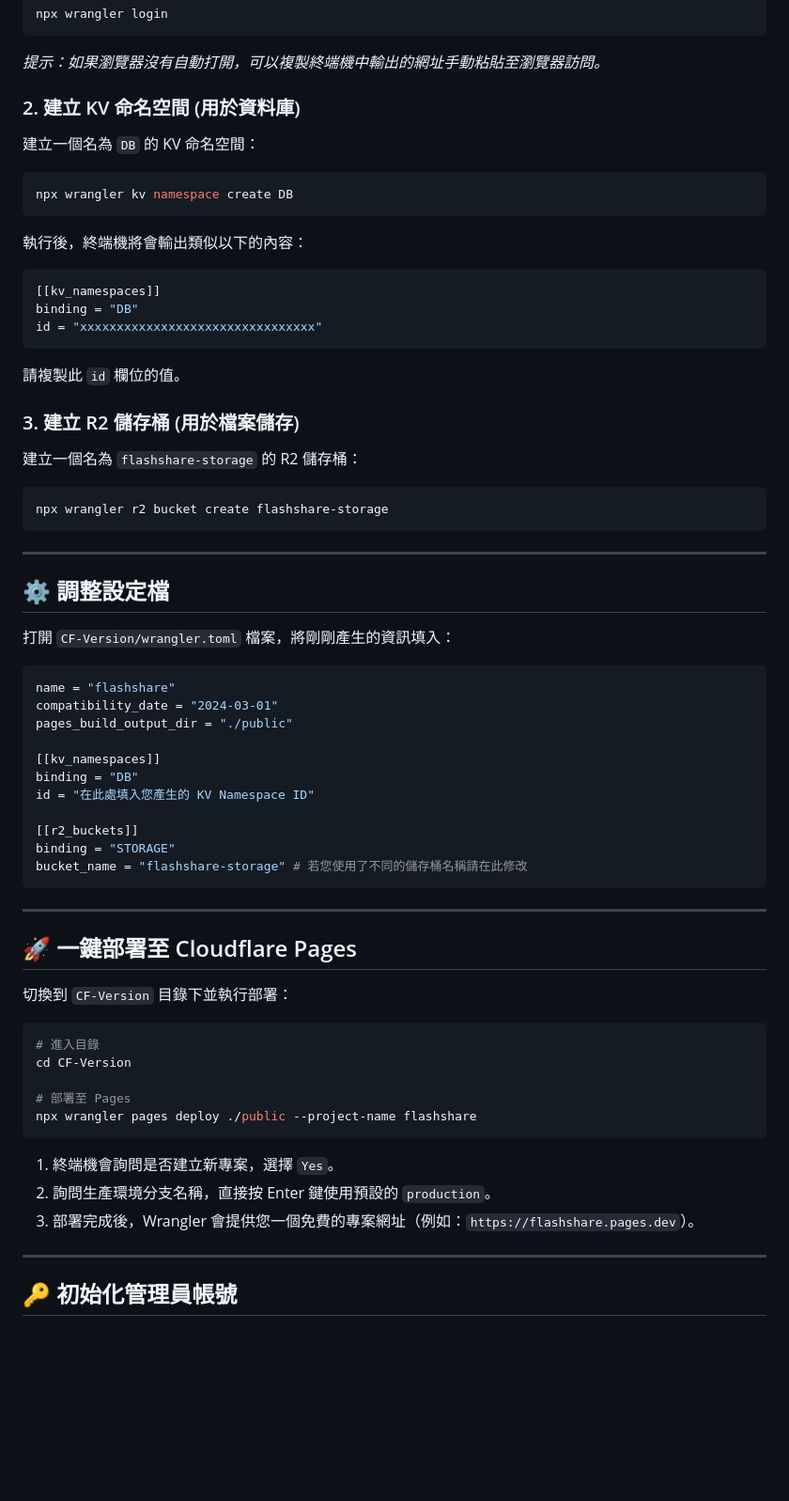
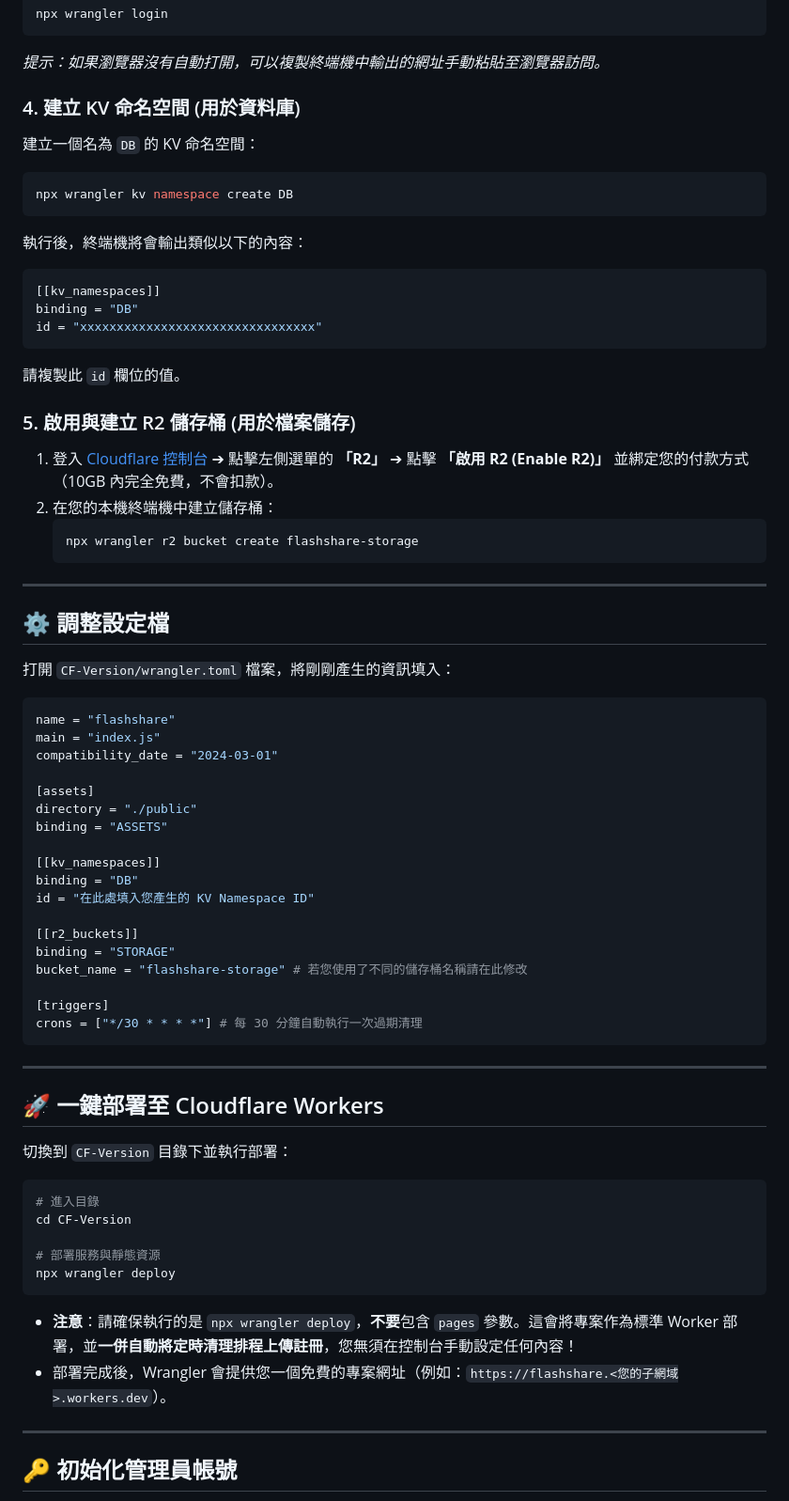
Before and after one commit to Nakano-Era/FlashShare_Serverless, a Markdown page: README.md, the part around one of its changes. Shown at 94% size. Drawn GitHub-style; blank space fills up the shorter version.

````diff
--- a/README.md
+++ b/README.md
@@ -33,7 +33,7 @@ npx wrangler login
 ```
 *提示：如果瀏覽器沒有自動打開，可以複製終端機中輸出的網址手動粘貼至瀏覽器訪問。*
 
-### 2. 建立 KV 命名空間 (用於資料庫)
+### 4. 建立 KV 命名空間 (用於資料庫)
 建立一個名為 `DB` 的 KV 命名空間：
 ```bash
 npx wrangler kv namespace create DB
@@ -46,11 +46,12 @@ id = "xxxxxxxxxxxxxxxxxxxxxxxxxxxxxxxx"
 ```
 請複製此 `id` 欄位的值。
 
-### 3. 建立 R2 儲存桶 (用於檔案儲存)
-建立一個名為 `flashshare-storage` 的 R2 儲存桶：
-```bash
-npx wrangler r2 bucket create flashshare-storage
-```
+### 5. 啟用與建立 R2 儲存桶 (用於檔案儲存)
+1. 登入 [Cloudflare 控制台](https://dash.cloudflare.com/) ➔ 點擊左側選單的 **「R2」** ➔ 點擊 **「啟用 R2 (Enable R2)」** 並綁定您的付款方式（10GB 內完全免費，不會扣款）。
+2. 在您的本機終端機中建立儲存桶：
+   ```bash
+   npx wrangler r2 bucket create flashshare-storage
+   ```
 
 ---
 
@@ -60,8 +61,12 @@ npx wrangler r2 bucket create flashshare-storage
 
 ```toml
 name = "flashshare"
+main = "index.js"
 compatibility_date = "2024-03-01"
-pages_build_output_dir = "./public"
+
+[assets]
+directory = "./public"
+binding = "ASSETS"
 
 [[kv_namespaces]]
 binding = "DB"
@@ -70,23 +75,25 @@ id = "在此處填入您產生的 KV Namespace ID"
 [[r2_buckets]]
 binding = "STORAGE"
 bucket_name = "flashshare-storage" # 若您使用了不同的儲存桶名稱請在此修改
+
+[triggers]
+crons = ["*/30 * * * *"] # 每 30 分鐘自動執行一次過期清理
 ```
 
 ---
 
-## 🚀 一鍵部署至 Cloudflare Pages
+## 🚀 一鍵部署至 Cloudflare Workers
 
 切換到 `CF-Version` 目錄下並執行部署：
 ```bash
 # 進入目錄
 cd CF-Version
 
-# 部署至 Pages
-npx wrangler pages deploy ./public --project-name flashshare
+# 部署服務與靜態資源
+npx wrangler deploy
 ```
-1. 終端機會詢問是否建立新專案，選擇 `Yes`。
-2. 詢問生產環境分支名稱，直接按 Enter 鍵使用預設的 `production`。
-3. 部署完成後，Wrangler 會提供您一個免費的專案網址（例如：`https://flashshare.pages.dev`）。
+*   **注意**：請確保執行的是 `npx wrangler deploy`，**不要**包含 `pages` 參數。這會將專案作為標準 Worker 部署，並**一併自動將定時清理排程上傳註冊**，您無須在控制台手動設定任何內容！
+*   部署完成後，Wrangler 會提供您一個免費的專案網址（例如：`https://flashshare.<您的子網域>.workers.dev`）。
 
 ---
 
````
Also changed, not shown: other parts of README.md (+7 -7 lines).
